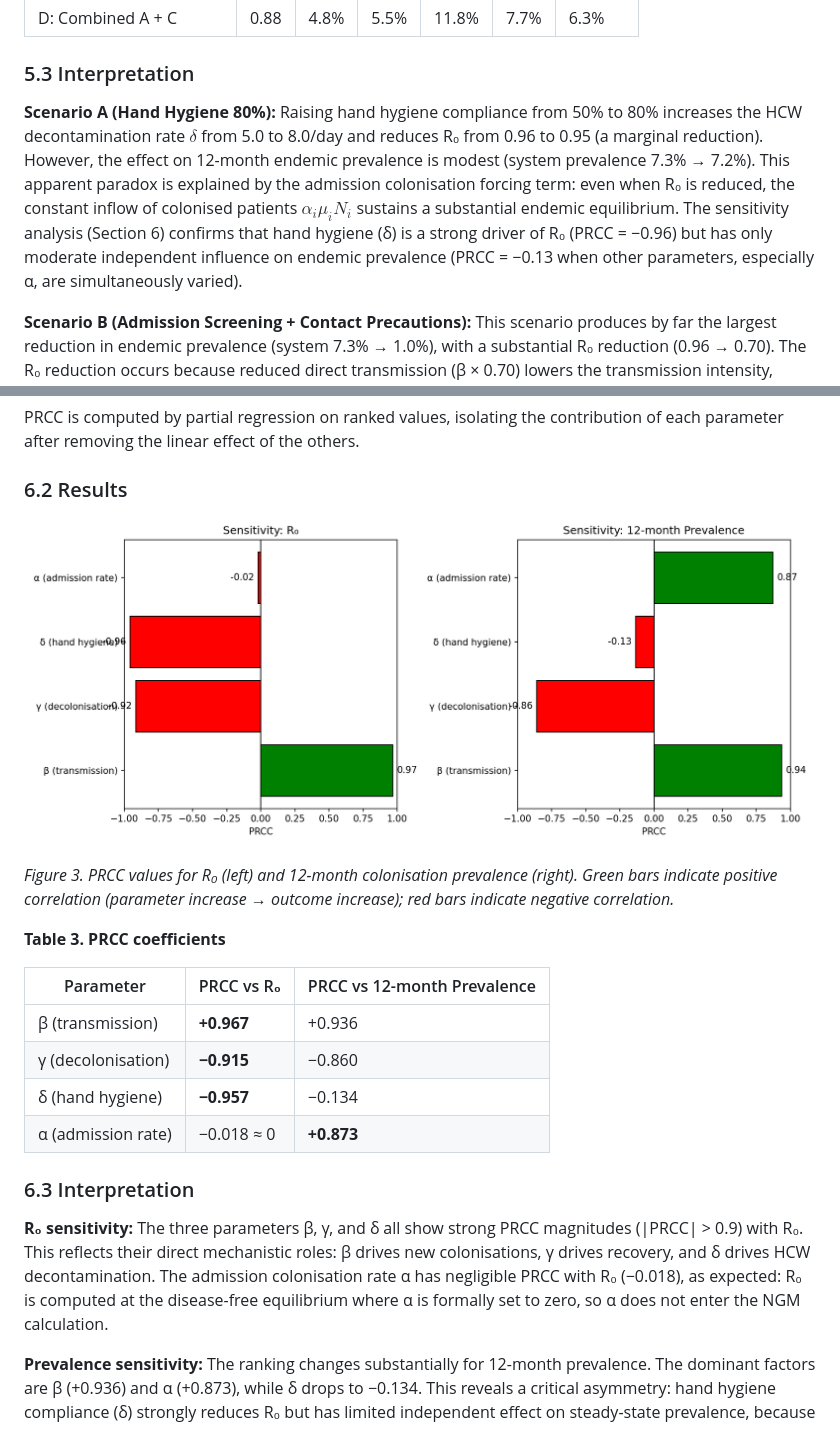
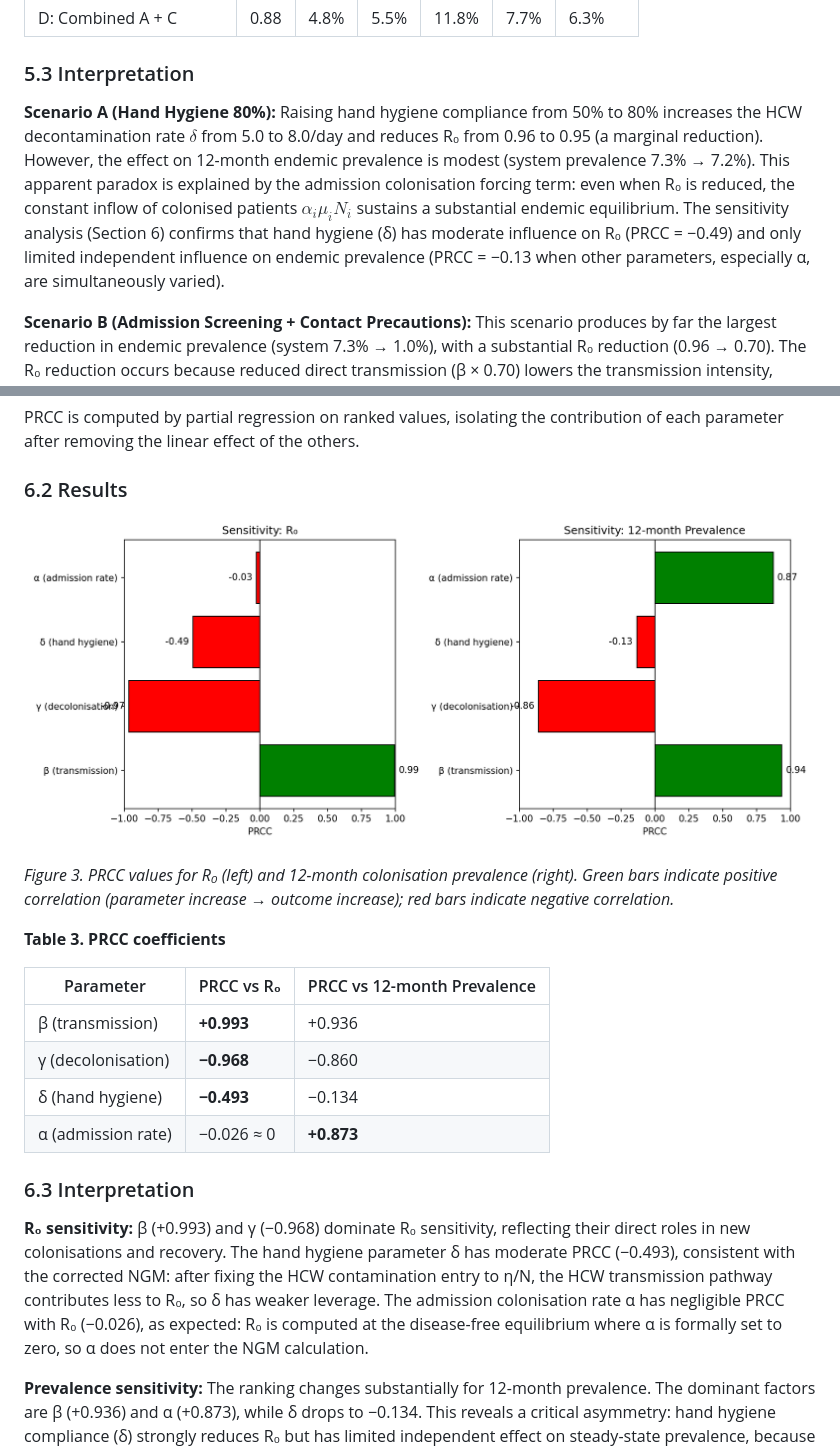
Before and after one commit to DDYYCCMMD/Nottingham_Mathematical_Modelling_Competition_2026, a Markdown page: 06_report/report_draft.md, 2 parts joined by grey strips. Drawn GitHub-style; pictures changed too: 03_simulation/figures/sensitivity.png.

```diff
--- a/06_report/report_draft.md
+++ b/06_report/report_draft.md
@@ -185,7 +185,7 @@ Four intervention scenarios were simulated over a 12-month horizon. Each scenari
 
 ### 5.3 Interpretation
 
-**Scenario A (Hand Hygiene 80%):** Raising hand hygiene compliance from 50% to 80% increases the HCW decontamination rate $\delta$ from 5.0 to 8.0/day and reduces R₀ from 0.96 to 0.95 (a marginal reduction). However, the effect on 12-month endemic prevalence is modest (system prevalence 7.3% → 7.2%). This apparent paradox is explained by the admission colonisation forcing term: even when R₀ is reduced, the constant inflow of colonised patients $\alpha_i \mu_i N_i$ sustains a substantial endemic equilibrium. The sensitivity analysis (Section 6) confirms that hand hygiene (δ) is a strong driver of R₀ (PRCC = −0.96) but has only moderate independent influence on endemic prevalence (PRCC = −0.13 when other parameters, especially α, are simultaneously varied).
+**Scenario A (Hand Hygiene 80%):** Raising hand hygiene compliance from 50% to 80% increases the HCW decontamination rate $\delta$ from 5.0 to 8.0/day and reduces R₀ from 0.96 to 0.95 (a marginal reduction). However, the effect on 12-month endemic prevalence is modest (system prevalence 7.3% → 7.2%). This apparent paradox is explained by the admission colonisation forcing term: even when R₀ is reduced, the constant inflow of colonised patients $\alpha_i \mu_i N_i$ sustains a substantial endemic equilibrium. The sensitivity analysis (Section 6) confirms that hand hygiene (δ) has moderate influence on R₀ (PRCC = −0.49) and only limited independent influence on endemic prevalence (PRCC = −0.13 when other parameters, especially α, are simultaneously varied).
 
 **Scenario B (Admission Screening + Contact Precautions):** This scenario produces by far the largest reduction in endemic prevalence (system 7.3% → 1.0%), with a substantial R₀ reduction (0.96 → 0.70). The R₀ reduction occurs because reduced direct transmission (β × 0.70) lowers the transmission intensity, pushing R₀ further below 1. The mechanism is the 80% reduction in admission colonisation ($\alpha_i \times 0.20$), which directly eliminates the primary forcing term driving endemic persistence. This is consistent with the theoretical result of Lipsitch et al. [1]: when most colonised individuals enter via admission rather than in-hospital transmission, reducing admission colonisation rate is more effective than reducing R₀. The sensitivity analysis confirms that α has the strongest PRCC with 12-month prevalence (0.87), while having negligible effect on R₀.
 
@@ -235,14 +235,14 @@ PRCC is computed by partial regression on ranked values, isolating the contribut
 
 | Parameter | PRCC vs R₀ | PRCC vs 12-month Prevalence |
 |-----------|-----------|----------------------------|
-| β (transmission) | **+0.967** | +0.936 |
-| γ (decolonisation) | **−0.915** | −0.860 |
-| δ (hand hygiene) | **−0.957** | −0.134 |
-| α (admission rate) | −0.018 ≈ 0 | **+0.873** |
+| β (transmission) | **+0.993** | +0.936 |
+| γ (decolonisation) | **−0.968** | −0.860 |
+| δ (hand hygiene) | **−0.493** | −0.134 |
+| α (admission rate) | −0.026 ≈ 0 | **+0.873** |
 
 ### 6.3 Interpretation
 
-**R₀ sensitivity:** The three parameters β, γ, and δ all show strong PRCC magnitudes (|PRCC| > 0.9) with R₀. This reflects their direct mechanistic roles: β drives new colonisations, γ drives recovery, and δ drives HCW decontamination. The admission colonisation rate α has negligible PRCC with R₀ (−0.018), as expected: R₀ is computed at the disease-free equilibrium where α is formally set to zero, so α does not enter the NGM calculation.
+**R₀ sensitivity:** β (+0.993) and γ (−0.968) dominate R₀ sensitivity, reflecting their direct roles in new colonisations and recovery. The hand hygiene parameter δ has moderate PRCC (−0.493), consistent with the corrected NGM: after fixing the HCW contamination entry to η/N, the HCW transmission pathway contributes less to R₀, so δ has weaker leverage. The admission colonisation rate α has negligible PRCC with R₀ (−0.026), as expected: R₀ is computed at the disease-free equilibrium where α is formally set to zero, so α does not enter the NGM calculation.
 
 **Prevalence sensitivity:** The ranking changes substantially for 12-month prevalence. The dominant factors are β (+0.936) and α (+0.873), while δ drops to −0.134. This reveals a critical asymmetry: hand hygiene compliance (δ) strongly reduces R₀ but has limited independent effect on steady-state prevalence, because endemic prevalence is sustained by the admission colonisation forcing term regardless of transmission intensity. Conversely, α has almost no effect on R₀ but dominates the prevalence outcome.
 
```
Also changed, not shown: 07_presentation/ppt_prompts.md (+5 -5 lines), 07_presentation/speaker_script.md (+1 -1 lines), 2 other files.
